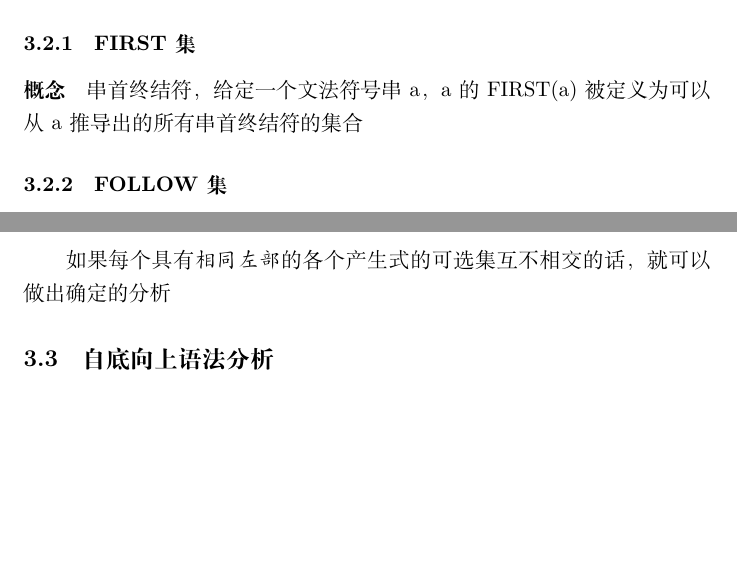
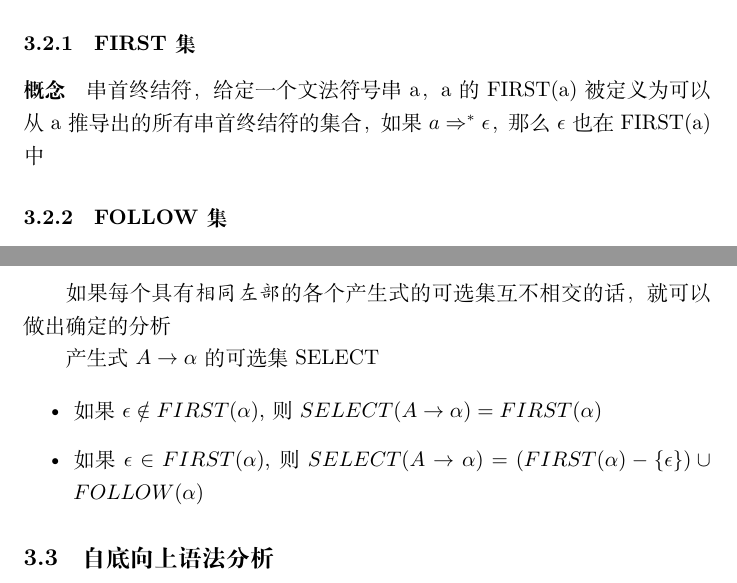
Before and after one commit to wwt-13/Notes, a LaTeX document (编译原理/复习/复习.tex): two parts of page 21 of 21, joined at a grey line, cut so that both start at the same text, the shorter picture padded with empty space. Compiled offline with XeLaTeX.

```diff
--- a/编译原理/复习/复习.tex
+++ b/编译原理/复习/复习.tex
@@ -665,7 +665,7 @@
 
 \subsubsection{FIRST集}
 
-\paragraph{概念} 串首终结符，给定一个文法符号串a，a的FIRST(a)被定义为可以从a推导出的所有串首终结符的集合
+\paragraph{概念} 串首终结符，给定一个文法符号串a，a的FIRST(a)被定义为可以从a推导出的所有串首终结符的集合，如果$a\Rightarrow^* \epsilon$，那么$\epsilon$也在FIRST(a)中
 
 \subsubsection{FOLLOW集}
 
@@ -684,6 +684,13 @@
 
 如果每个具有\emph{相同左部}的各个产生式的可选集互不相交的话，就可以做出确定的分析
 
+产生式$A\rightarrow \alpha$的可选集SELECT
+
+\begin{itemize}
+    \item 如果$\epsilon \notin FIRST(\alpha)$,则$SELECT(A\rightarrow\alpha)=FIRST(\alpha)$
+    \item 如果$\epsilon \in FIRST(\alpha)$,则$SELECT(A\rightarrow\alpha)=(FIRST(\alpha)-\{\epsilon\})\cup FOLLOW(\alpha)$
+\end{itemize}
+
 \subsection{自底向上语法分析}
 
 \end{document}
```
Also changed, not shown: 编译原理/复习/复习.pdf, 2 other files.
